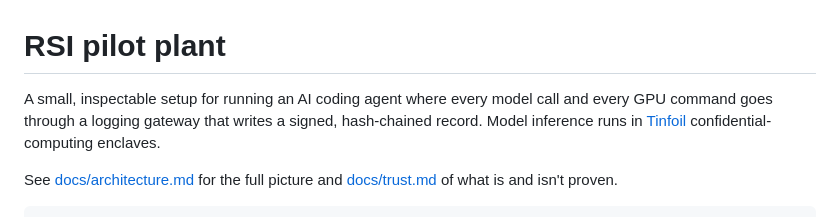
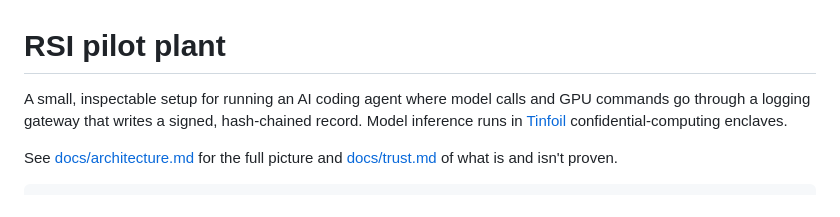
Before and after one commit to Calebp98/rsi-pilot-plant, a Markdown page: README.md, the part around the change. GitHub-like rendering.

```diff
--- a/README.md
+++ b/README.md
@@ -1,6 +1,6 @@
 # RSI pilot plant
 
-A small, inspectable setup for running an AI coding agent where every model call and every GPU command goes through a logging gateway that writes a signed, hash-chained record. Model inference runs in [Tinfoil](https://tinfoil.sh) confidential-computing enclaves.
+A small, inspectable setup for running an AI coding agent where model calls and GPU commands go through a logging gateway that writes a signed, hash-chained record. Model inference runs in [Tinfoil](https://tinfoil.sh) confidential-computing enclaves.
 
 See [docs/architecture.md](docs/architecture.md) for the full picture and [docs/trust.md](docs/trust.md) of what is and isn't proven.
 
```
